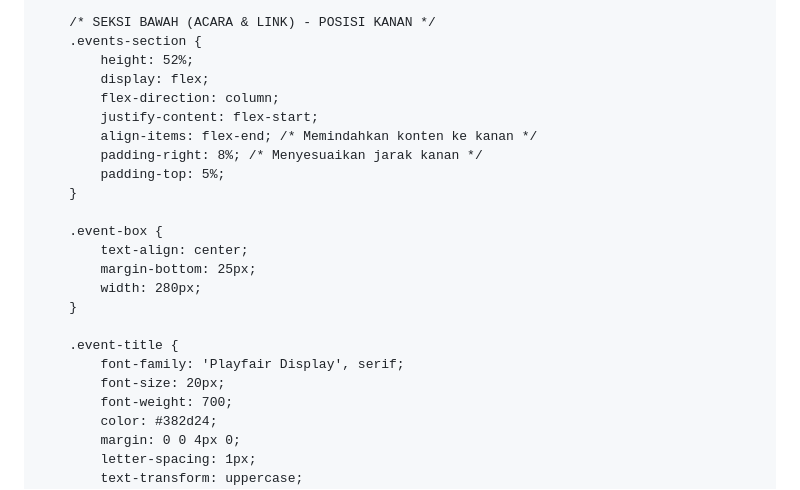
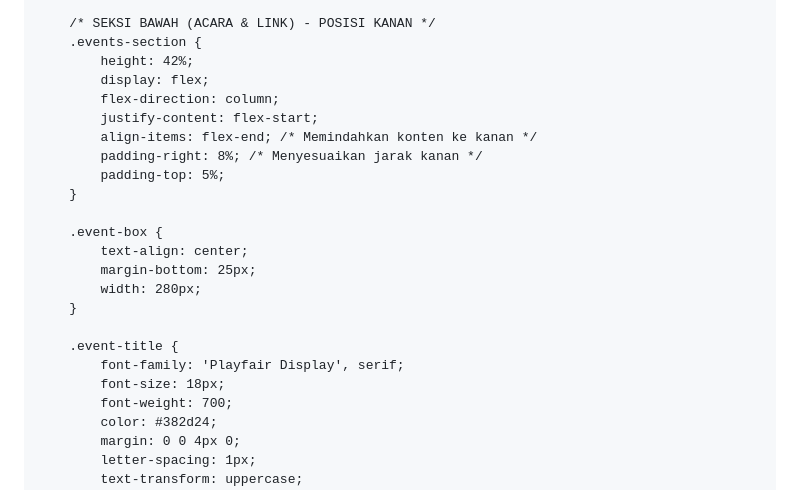
Before and after one commit to alastormew-cloud/Wedding-web-trial-1, a Markdown page: README.md, the part around the change. Rendered like a GitHub page.

```diff
--- a/README.md
+++ b/README.md
@@ -62,7 +62,7 @@
 
         /* SEKSI BAWAH (ACARA & LINK) - POSISI KANAN */
         .events-section {
-            height: 52%;
+            height: 42%;
             display: flex;
             flex-direction: column;
             justify-content: flex-start;
@@ -79,7 +79,7 @@
 
         .event-title {
             font-family: 'Playfair Display', serif;
-            font-size: 20px;
+            font-size: 18px;
             font-weight: 700;
             color: #382d24;
             margin: 0 0 4px 0;
```
